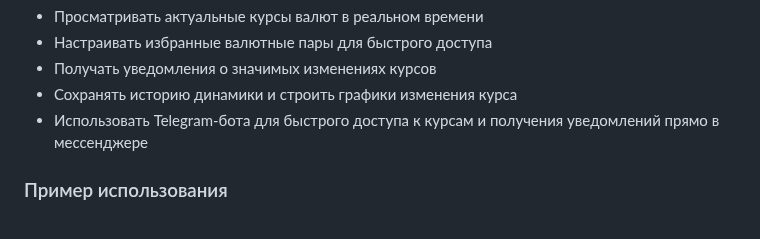
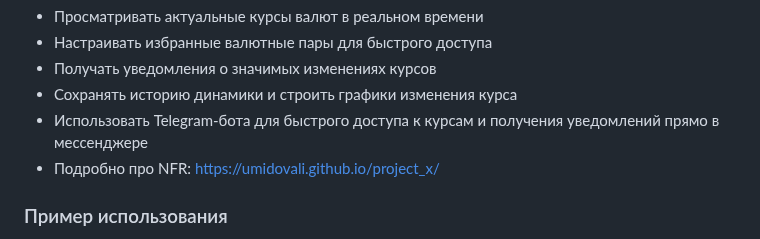
Before and after one commit to UmidovAli/project_x, a Markdown page: README.md, the part around the change. GitHub-like rendering.

Commit message:
added presentation

```diff
--- a/README.md
+++ b/README.md
@@ -20,6 +20,7 @@
 - Получать уведомления о значимых изменениях курсов
 - Сохранять историю динамики и строить графики изменения курса
 - Использовать Telegram-бота для быстрого доступа к курсам и получения уведомлений прямо в мессенджере
+- Подробно про NFR: https://umidovali.github.io/project_x/
 
 ### Пример использования
 
```
